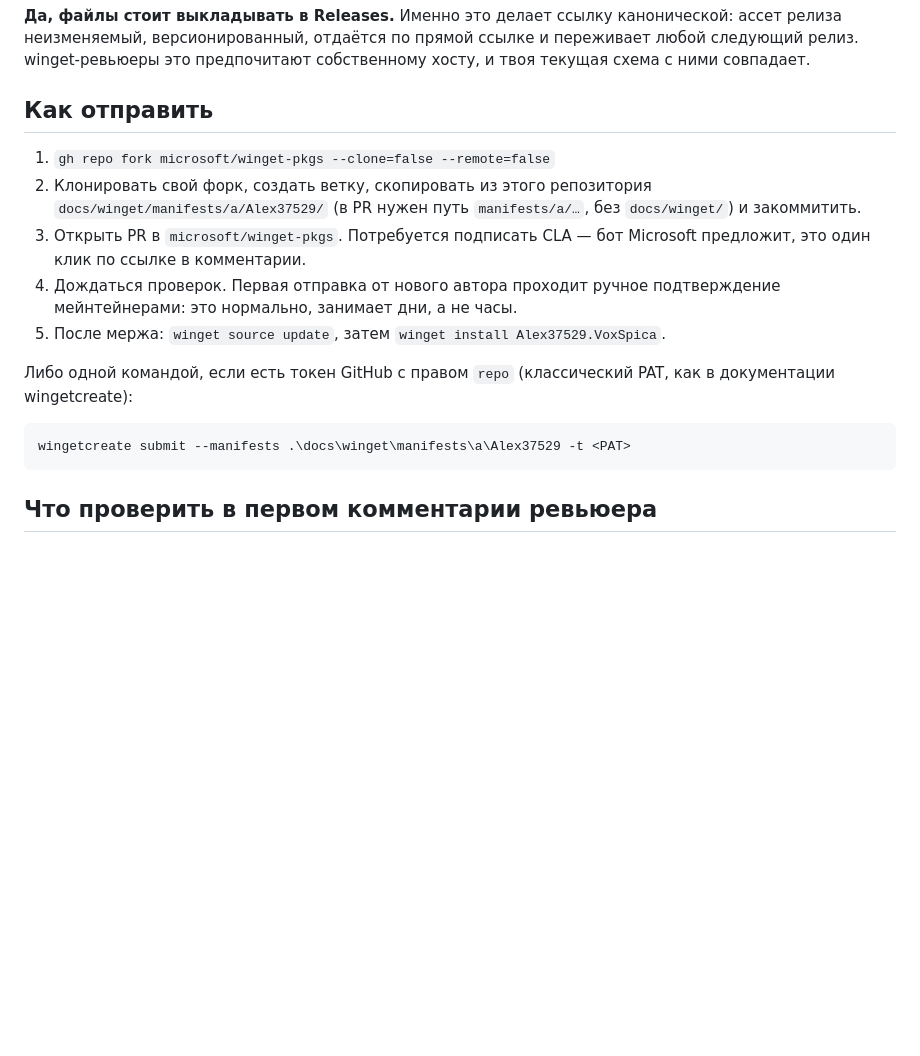
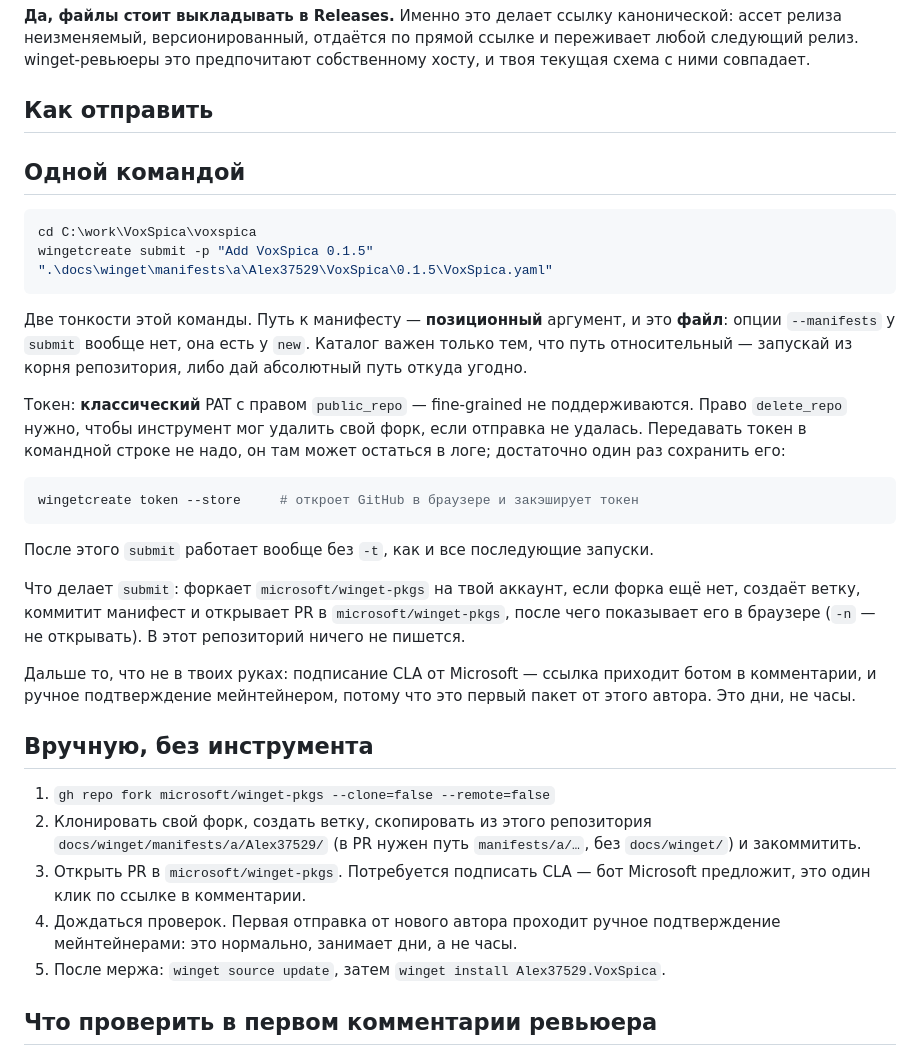
Before and after one commit to alex37529/voxspica, a Markdown page: docs/winget/README.md, the part around the change. GitHub-like rendering; blank space fills up the shorter version.

Commit message:
Correct the submit command: the manifest path is a positional file argument

````diff
--- a/docs/winget/README.md
+++ b/docs/winget/README.md
@@ -26,6 +26,40 @@ v0.1.5 и тем хешем, который GitHub сам считает для
 
 ## Как отправить
 
+## Одной командой
+
+```powershell
+cd C:\work\VoxSpica\voxspica
+wingetcreate submit -p "Add VoxSpica 0.1.5" ".\docs\winget\manifests\a\Alex37529\VoxSpica\0.1.5\VoxSpica.yaml"
+```
+
+Две тонкости этой команды. Путь к манифесту — **позиционный** аргумент,
+и это **файл**: опции `--manifests` у `submit` вообще нет, она есть у `new`.
+Каталог важен только тем, что путь относительный — запускай из корня
+репозитория, либо дай абсолютный путь откуда угодно.
+
+Токен: **классический** PAT с правом `public_repo` — fine-grained не
+поддерживаются. Право `delete_repo` нужно, чтобы инструмент мог удалить свой
+форк, если отправка не удалась. Передавать токен в командной строке не надо,
+он там может остаться в логе; достаточно один раз сохранить его:
+
+```powershell
+wingetcreate token --store     # откроет GitHub в браузере и закэширует токен
+```
+
+После этого `submit` работает вообще без `-t`, как и все последующие запуски.
+
+Что делает `submit`: форкает `microsoft/winget-pkgs` на твой аккаунт, если
+форка ещё нет, создаёт ветку, коммитит манифест и открывает PR в
+`microsoft/winget-pkgs`, после чего показывает его в браузере (`-n` — не
+открывать). В этот репозиторий ничего не пишется.
+
+Дальше то, что не в твоих руках: подписание CLA от Microsoft — ссылка приходит
+ботом в комментарии, и ручное подтверждение мейнтейнером, потому что это
+первый пакет от этого автора. Это дни, не часы.
+
+## Вручную, без инструмента
+
 1. `gh repo fork microsoft/winget-pkgs --clone=false --remote=false`
 2. Клонировать свой форк, создать ветку, скопировать из этого репозитория
    `docs/winget/manifests/a/Alex37529/` (в PR нужен путь `manifests/a/…`,
@@ -35,13 +69,6 @@ v0.1.5 и тем хешем, который GitHub сам считает для
 4. Дождаться проверок. Первая отправка от нового автора проходит ручное
    подтверждение мейнтейнерами: это нормально, занимает дни, а не часы.
 5. После мержа: `winget source update`, затем `winget install Alex37529.VoxSpica`.
-
-Либо одной командой, если есть токен GitHub с правом `repo` (классический
-PAT, как в документации wingetcreate):
-
-```powershell
-wingetcreate submit --manifests .\docs\winget\manifests\a\Alex37529 -t <PAT>
-```
 
 ## Что проверить в первом комментарии ревьюера
 
````
